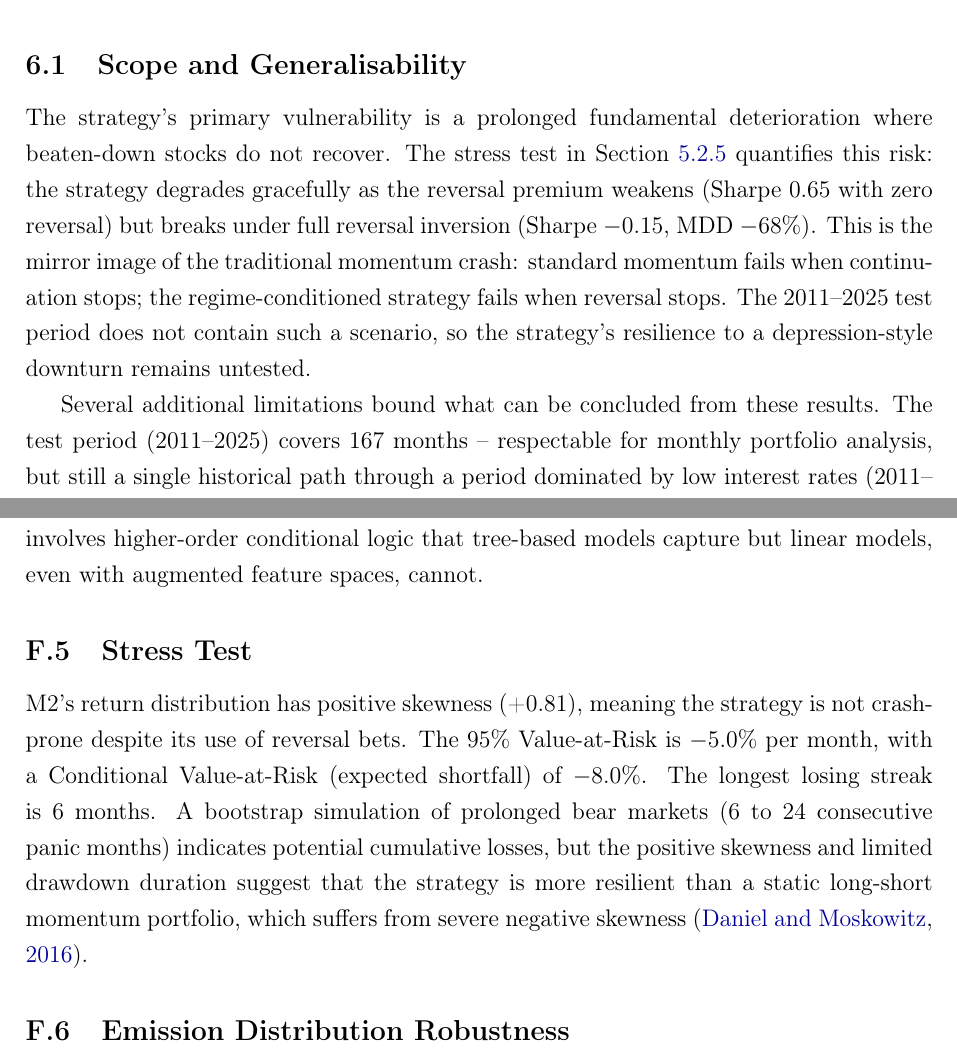
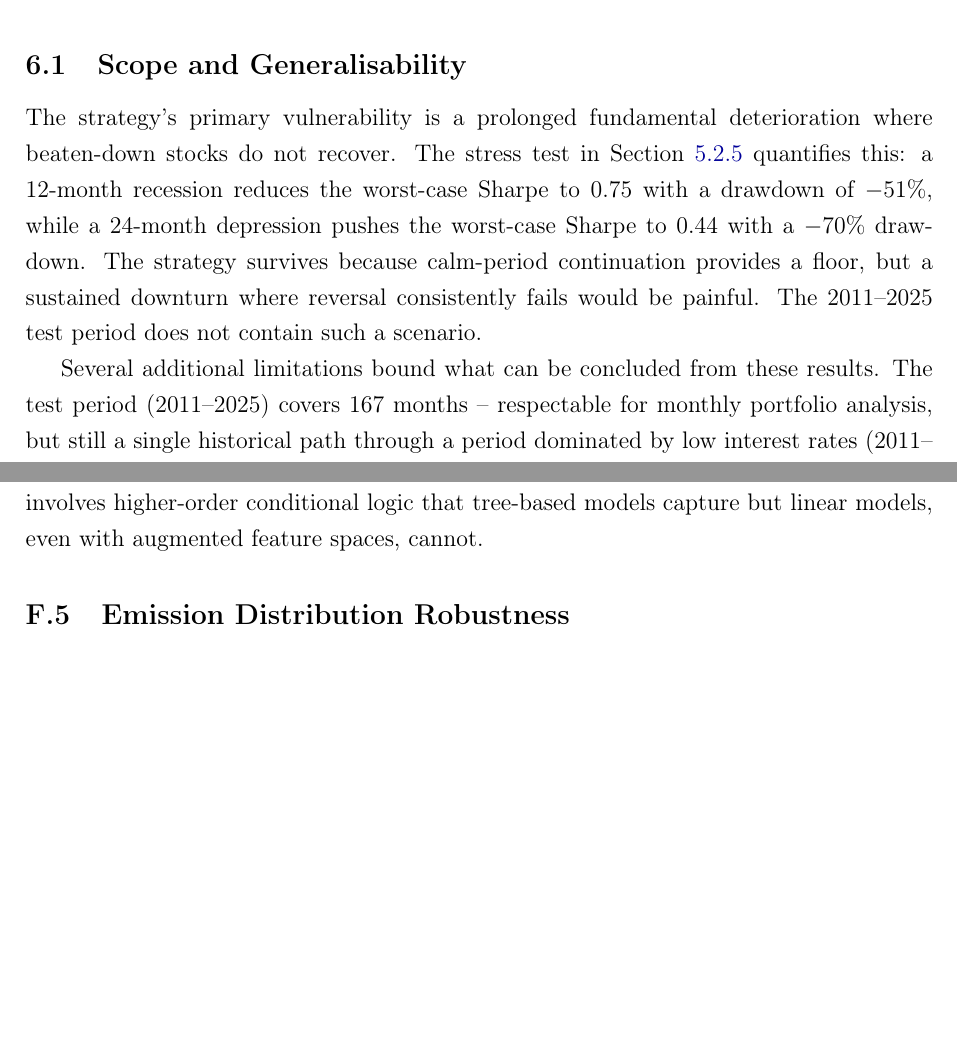
Before and after one commit to giladgang/momentum_regime, a LaTeX paper (main.tex, which reads latex/appendix.tex, latex/conclusion.tex): two parts of pages 45 and 61 of 65, joined at a grey line, cut so that both start at the same text, the shorter picture padded with empty space. Compiled offline with pdfLaTeX.

Commit message:
Remove appendix stress test (VaR/CVaR), update conclusion with bear simulation numbers
Co-Authored-By: Claude Opus 4.6 (1M context) <noreply@anthropic.com>

```diff
--- a/latex/appendix.tex
+++ b/latex/appendix.tex
@@ -259,10 +259,6 @@ The real HMM signal more than doubles the Sharpe ratio (1.08 vs.\ 0.48 without),
 
 To rule out the possibility that M1's failure is due to insufficient flexibility rather than a fundamental limitation of linear models, the logistic regression is augmented with polynomial terms ($\pi^2$, $\pi^3$, $\pi^4$) and explicit interaction terms ($\pi \times mom_k$ for all 12 horizons). The polynomial terms leave the Sharpe near zero, while the interaction terms recover only a fraction of M2's performance. This confirms that the regime-momentum interaction involves higher-order conditional logic that tree-based models capture but linear models, even with augmented feature spaces, cannot.
 
-\subsection{Stress Test}\label{app:stress_test}
-
-M2's return distribution has positive skewness (+0.81), meaning the strategy is not crash-prone despite its use of reversal bets. The 95\% Value-at-Risk is $-$5.0\% per month, with a Conditional Value-at-Risk (expected shortfall) of $-$8.0\%. The longest losing streak is 6 months. A bootstrap simulation of prolonged bear markets (6 to 24 consecutive panic months) indicates potential cumulative losses, but the positive skewness and limited drawdown duration suggest that the strategy is more resilient than a static long-short momentum portfolio, which suffers from severe negative skewness \citep{DanielMoskowitz2016}.
-
 \subsection{Emission Distribution Robustness}\label{app:emission_robustness}
 
 The observation equation assumes multivariate Gaussian emissions (Equation~1). Shapiro--Wilk tests reject within-regime normality for seven of eight feature--regime pairs, primarily due to left skew in drawdown (skewness $-1.6$ in calm) and right skew in dispersion and relative participation. To assess whether this misspecification affects regime identification, the HMM is re-estimated with multivariate Student-$t$ emissions across a grid of degrees of freedom $\nu \in \{3, 5, 7, 10, 15, 20, 30, 50, 100\}$.
--- a/latex/conclusion.tex
+++ b/latex/conclusion.tex
@@ -11,7 +11,7 @@ The ablation analysis sheds further light on the HMM's contribution. Market draw
 
 \subsection{Scope and Generalisability}\label{sec:generalisability}
 
-The strategy's primary vulnerability is a prolonged fundamental deterioration where beaten-down stocks do not recover. The stress test in Section~\ref{sec:stress_test} quantifies this risk: the strategy degrades gracefully as the reversal premium weakens (Sharpe 0.65 with zero reversal) but breaks under full reversal inversion (Sharpe $-$0.15, MDD $-$68\%). This is the mirror image of the traditional momentum crash: standard momentum fails when continuation stops; the regime-conditioned strategy fails when reversal stops. The 2011--2025 test period does not contain such a scenario, so the strategy's resilience to a depression-style downturn remains untested.
+The strategy's primary vulnerability is a prolonged fundamental deterioration where beaten-down stocks do not recover. The stress test in Section~\ref{sec:stress_test} quantifies this: a 12-month recession reduces the worst-case Sharpe to 0.75 with a drawdown of $-$51\%, while a 24-month depression pushes the worst-case Sharpe to 0.44 with a $-$70\% drawdown. The strategy survives because calm-period continuation provides a floor, but a sustained downturn where reversal consistently fails would be painful. The 2011--2025 test period does not contain such a scenario.
 
 Several additional limitations bound what can be concluded from these results. The test period (2011--2025) covers 167 months -- respectable for monthly portfolio analysis, but still a single historical path through a period dominated by low interest rates (2011--2021) followed by a rapid tightening cycle. Critically, this period does not contain a prolonged recession, so the strategy's vulnerability to sustained bear markets (identified in the holding period analysis) cannot be tested empirically. M2 performs well across all three five-year sub-periods (Appendix~\ref{app:subperiod}), but whether the specific regime-momentum interactions identified here would persist in structurally different environments -- sustained high inflation, a prolonged fundamental deterioration, or a market dominated by different sector composition -- remains an open question.
 
```
